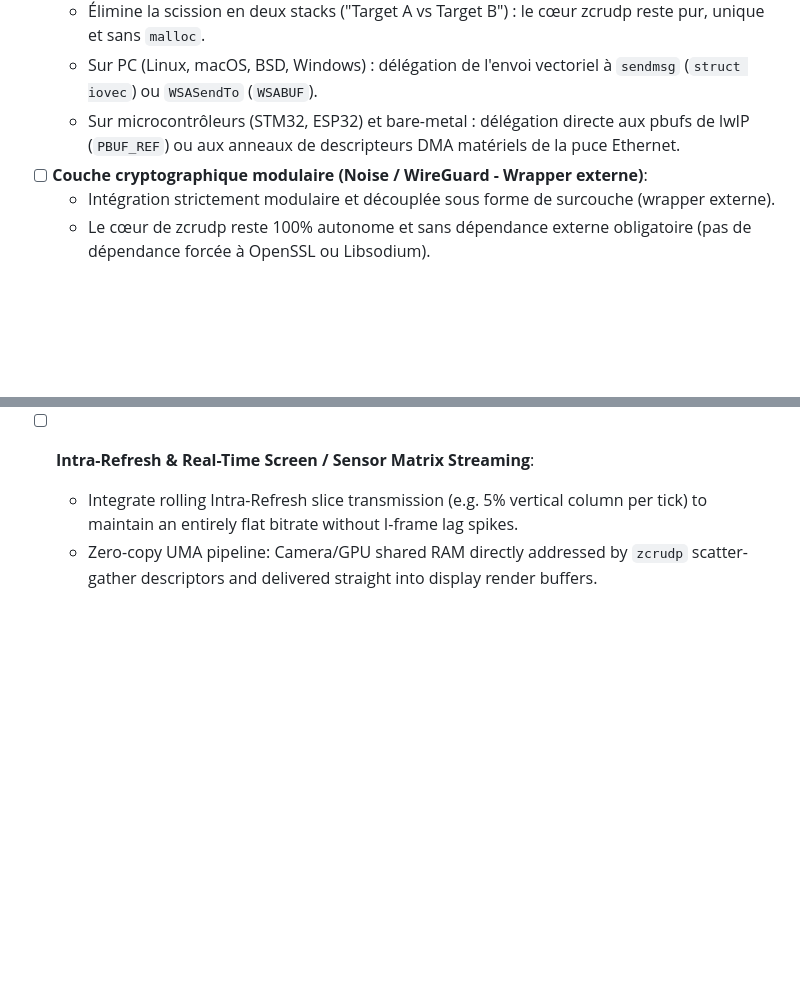
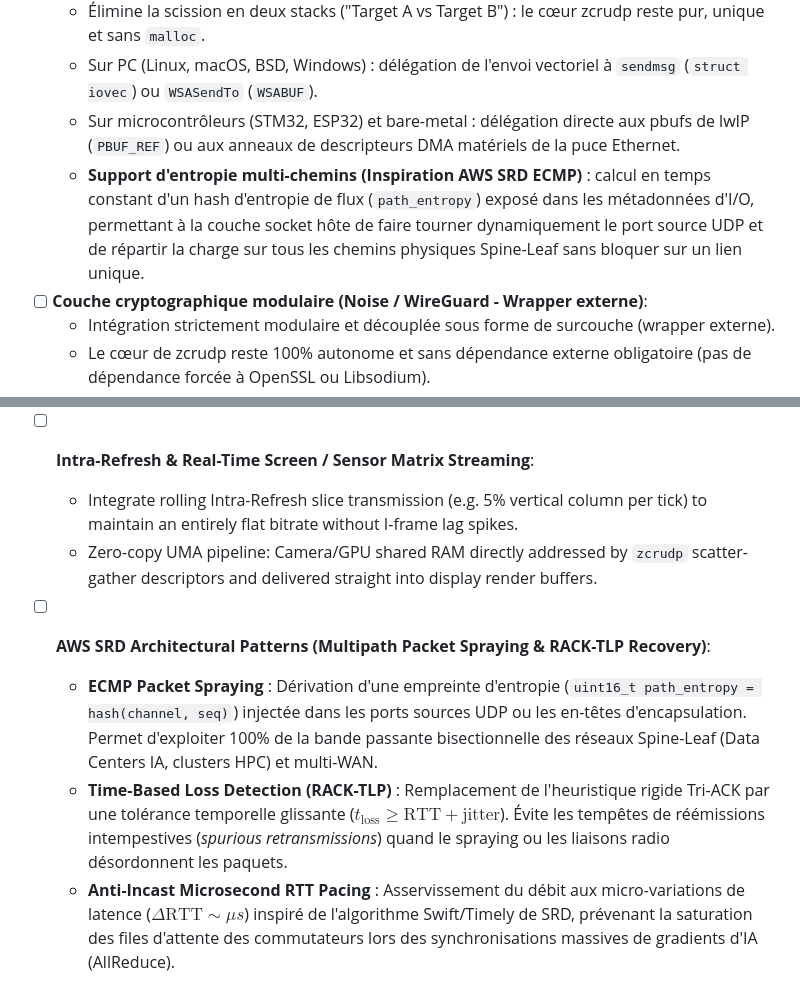
Before and after one commit to i-Charlys/zcrudp, a Markdown page: TODO.md, 2 parts joined by grey strips. GitHub-like rendering; blank space fills up the shorter version.

Commit message:
docs: add roadmap items for AWS SRD-inspired multipath entropy, RACK-TLP, and microsecond RTT pacing

```diff
--- a/TODO.md
+++ b/TODO.md
@@ -129,6 +129,7 @@ implementation notes; tooling can progress independently of protocol changes.
   - Élimine la scission en deux stacks ("Target A vs Target B") : le cœur zcrudp reste pur, unique et sans `malloc`.
   - Sur PC (Linux, macOS, BSD, Windows) : délégation de l'envoi vectoriel à `sendmsg` (`struct iovec`) ou `WSASendTo` (`WSABUF`).
   - Sur microcontrôleurs (STM32, ESP32) et bare-metal : délégation directe aux pbufs de lwIP (`PBUF_REF`) ou aux anneaux de descripteurs DMA matériels de la puce Ethernet.
+  - **Support d'entropie multi-chemins (Inspiration AWS SRD ECMP)** : calcul en temps constant d'un hash d'entropie de flux (`path_entropy`) exposé dans les métadonnées d'I/O, permettant à la couche socket hôte de faire tourner dynamiquement le port source UDP et de répartir la charge sur tous les chemins physiques Spine-Leaf sans bloquer sur un lien unique.
 - [ ] **Couche cryptographique modulaire (Noise / WireGuard - Wrapper externe)**:
   - Intégration strictement modulaire et découplée sous forme de surcouche (wrapper externe).
   - Le cœur de zcrudp reste 100% autonome et sans dépendance externe obligatoire (pas de dépendance forcée à OpenSSL ou Libsodium).
@@ -204,3 +205,8 @@ Exploratory tracks for zero-copy bulk streaming, asymmetric channel window parti
 - [ ] **Intra-Refresh & Real-Time Screen / Sensor Matrix Streaming**:
   - Integrate rolling Intra-Refresh slice transmission (e.g. 5% vertical column per tick) to maintain an entirely flat bitrate without I-frame lag spikes.
   - Zero-copy UMA pipeline: Camera/GPU shared RAM directly addressed by `zcrudp` scatter-gather descriptors and delivered straight into display render buffers.
+
+- [ ] **AWS SRD Architectural Patterns (Multipath Packet Spraying & RACK-TLP Recovery)**:
+  - **ECMP Packet Spraying** : Dérivation d'une empreinte d'entropie (`uint16_t path_entropy = hash(channel, seq)`) injectée dans les ports sources UDP ou les en-têtes d'encapsulation. Permet d'exploiter 100% de la bande passante bisectionnelle des réseaux Spine-Leaf (Data Centers IA, clusters HPC) et multi-WAN.
+  - **Time-Based Loss Detection (RACK-TLP)** : Remplacement de l'heuristique rigide Tri-ACK par une tolérance temporelle glissante ($t_{\text{loss}} \ge \text{RTT} + \text{jitter}$). Évite les tempêtes de réémissions intempestives (*spurious retransmissions*) quand le spraying ou les liaisons radio désordonnent les paquets.
+  - **Anti-Incast Microsecond RTT Pacing** : Asservissement du débit aux micro-variations de latence ($\Delta \text{RTT} \sim \mu s$) inspiré de l'algorithme Swift/Timely de SRD, prévenant la saturation des files d'attente des commutateurs lors des synchronisations massives de gradients d'IA (AllReduce).
```
